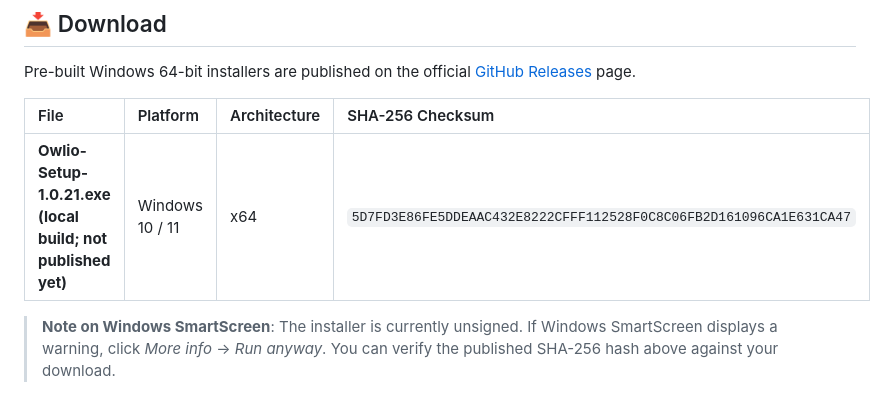
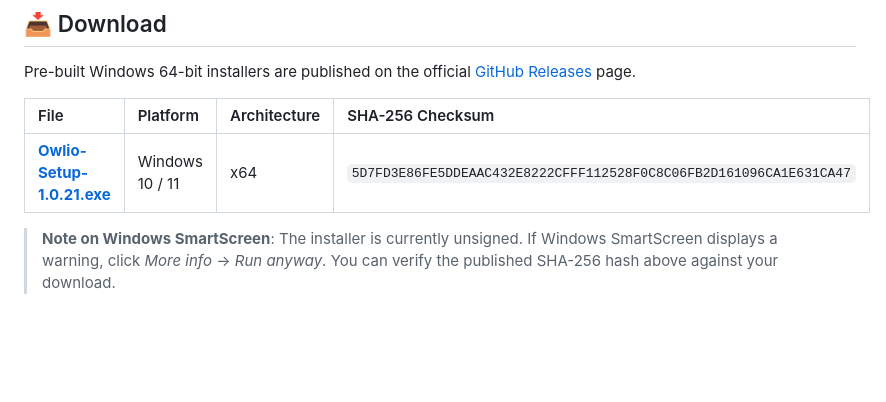
Before and after one commit to theshubzworld/OwliO, a Markdown page: README.md, the part around the change. Rendered like a GitHub page; blank space fills up the shorter version.

Commit message:
Link published 1.0.21 Windows installer

```diff
--- a/README.md
+++ b/README.md
@@ -84,7 +84,7 @@ Pre-built Windows 64-bit installers are published on the official [GitHub Releas
 
 | File | Platform | Architecture | SHA-256 Checksum |
 | :--- | :--- | :--- | :--- |
-| **Owlio-Setup-1.0.21.exe (local build; not published yet)** | Windows 10 / 11 | x64 | `5D7FD3E86FE5DDEAAC432E8222CFFF112528F0C8C06FB2D161096CA1E631CA47` |
+| **[Owlio-Setup-1.0.21.exe](https://github.com/theshubzworld/OwliO/releases/download/v1.0.21/Owlio-Setup-1.0.21.exe)** | Windows 10 / 11 | x64 | `5D7FD3E86FE5DDEAAC432E8222CFFF112528F0C8C06FB2D161096CA1E631CA47` |
 
 > **Note on Windows SmartScreen**: The installer is currently unsigned. If Windows SmartScreen displays a warning, click *More info* → *Run anyway*. You can verify the published SHA-256 hash above against your download.
 
```
